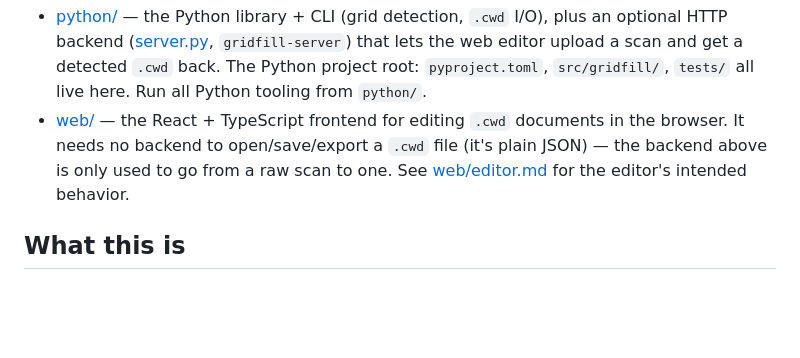
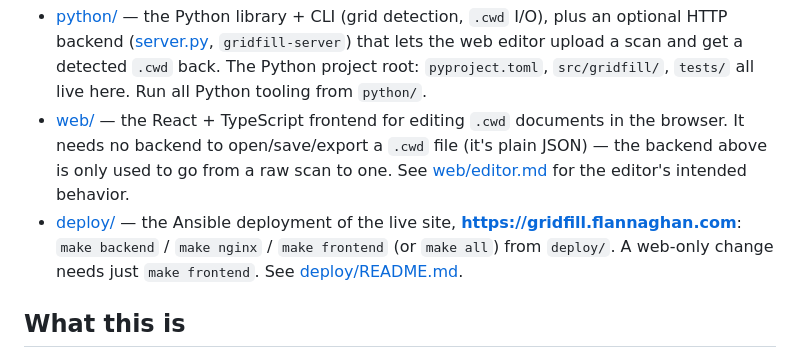
Before and after one commit to tomflannaghan/gridfill, a Markdown page: CLAUDE.md, the part around the change. Rendered like a GitHub page; blank space fills up the shorter version.

```diff
--- a/CLAUDE.md
+++ b/CLAUDE.md
@@ -15,6 +15,10 @@ This is a monorepo:
   in the browser. It needs no backend to open/save/export a `.cwd` file (it's
   plain JSON) — the backend above is only used to go from a raw scan to one.
   See [web/editor.md](web/editor.md) for the editor's intended behavior.
+- [deploy/](deploy/) — the Ansible deployment of the live site,
+  **https://gridfill.flannaghan.com**: `make backend` / `make nginx` /
+  `make frontend` (or `make all`) from `deploy/`. A web-only change needs just
+  `make frontend`. See [deploy/README.md](deploy/README.md).
 
 ## What this is
 
```
Also changed, not shown: web/CLAUDE.md (+12 -0 lines).
